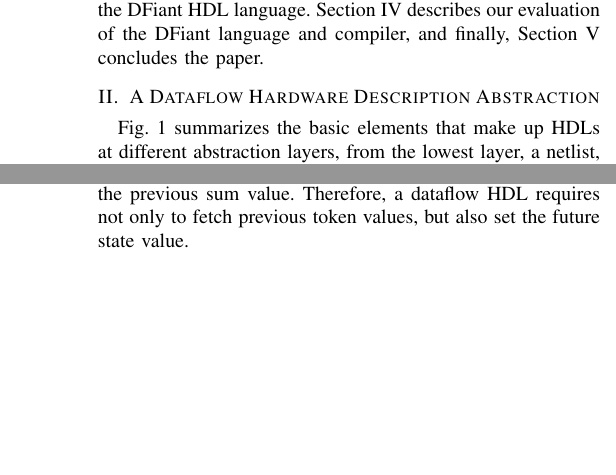
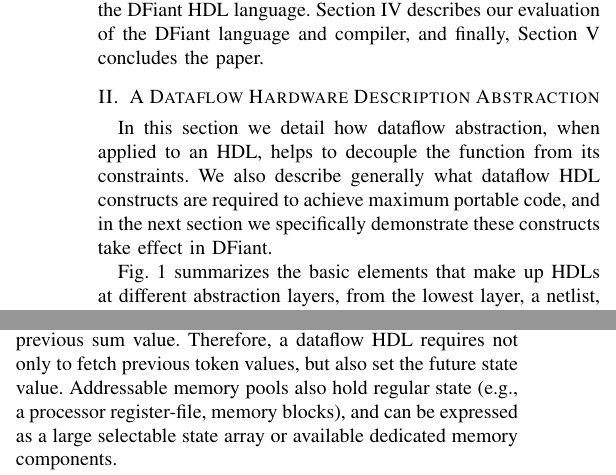
Before and after one commit to DFiantHDL/DFHDL, a LaTeX paper (doc/fpl2019/fpl2019.tex, which reads doc/fpl2019/motivation.tex): two parts of the columns of pages 2 and 3 of 7, joined at a grey line, cut so that both start at the same text, the shorter picture padded with empty space. Compiled offline with pdfLaTeX; a missing font is replaced by an installed copy or a similar font; a LaTeX package or settings file that is missing is left out.

Commit message:
paper updates

```diff
--- a/doc/fpl2019/motivation.tex
+++ b/doc/fpl2019/motivation.tex
@@ -1,5 +1,7 @@
 \section{A Dataflow Hardware Description Abstraction}
 \label{sec:motivation}
+In this section we detail how dataflow abstraction, when applied to an HDL, helps to decouple the function from its constraints. We also describe generally what dataflow HDL constructs are required to achieve maximum portable code, and in the next section we specifically demonstrate these constructs take effect in DFiant.
+
 \fig{fig:motivation} summarizes the basic elements that make up HDLs at different abstraction layers, from the lowest layer, a netlist, to the dataflow HDL layer presented in this paper. Each layer includes the expressive capabilities of the lowest layer (e.g., structural instance composition is possible in all HDLs). The layers are tagged with the relevant HDL names. Note that HLS languages and simulation constructs are not included in this summary.
 
 The basic notion of a dataflow abstraction is that instead of wires and registers we have dataflow token streams. This key difference between RTL and dataflow abstractions reveal why one is coupled to the device and timing constraints while the other is agnostic to them. Firstly, the RTL abstraction utilizes combinational operations that must complete (their propagation delay) within a given cycle if fed to a register, while the dataflow abstraction only assumes order and not exactly when the operations are to complete. This decoupling from fixed clock cycles leaves the option to pipeline the operations at will. Secondly, the RTL abstraction directly uses registers for variety of other reasons, thus binds the design to specific timing conditions, while the dataflow abstraction provides higher constructs to avoid specific clock binding where possible. We classify the various register use-cases, and present their dataflow abstracted counterpart. The classifications are divided into three main categories: \textit{synchronous technology backend}, \textit{synchronous technology interface}, and \textit{state}.
@@ -8,7 +10,7 @@ The basic notion of a dataflow abstraction is that instead of wires and register
 Registers are often forced upon the design due to a synchronous technology choice. Since they are unrelated to the functional requirement, a dataflow HDL requires no constructs to express them and relies on its compiler to implement them properly based on the functional requirements and design constraints.
 We differentiate between the following backend register uses:
 \subsubsection{Pipelining and Path-Balancing}
-Pipeline registers are inserted to split long combinational paths and their placement is determined by designer-specified constraints, such as the maximum path cycle latency, or the maximum propagation delay between registers. Pipelining increases the path cycle latency, and if the path converges with another path that required no pipelining, then additional path-balancing registers are added to maintain correctness of the design. Because a balanced pipelining does not affect the design functionality, it can be automatically applied in dataflow HDLs.
+Pipeline registers are inserted to split long combinational paths and their placement is determined by designer-specified constraints, such as the maximum path cycle latency, or the maximum propagation delay between registers. Pipelining increases the path cycle latency, and if the path converges with another path that requires no pipelining, then additional path-balancing registers are added to maintain correctness of the design. Because a balanced pipelining does not affect the design functionality, it can be automatically applied in dataflow HDL compilers.
 \subsubsection{Synchronizers}
 Sampling clock domain crossing (CDC) or asynchronous signals is exposed to metastability. Synchronizers, often composed of registers, are used to mitigate its effect and bring the design to the proper reliability. Since we aspire for a clockless design frontend, we want the synchronizers to be implicit. A dataflow HDL compiler needs to infer synchronizers according to the design constraints. This work covers the trivial case of a single clock backend, and does not require synchronizers.
 
@@ -29,9 +30,9 @@ We differentiate between two kinds of state: \textit{derived state}, and \textit
 A derived state is a state whose current output value is \textit{independent} of its previous value. For example, checking if a dataflow stream value has changed requires summoning the previous token and comparing to the current token.
 
 \subsubsection{Regular State}
-A regular state is a state whose current output value is \textit{dependent} of its previous state value. For example, the current cumulative sum value is dependent on the previous sum value. Therefore, a dataflow HDL requires not only to fetch previous token values, but also set the future state value.
+A regular state is a state whose current output value is \textit{dependent} of its previous state value. For example, the current cumulative sum value is dependent on the previous sum value. Therefore, a dataflow HDL requires not only to fetch previous token values, but also set the future state value. Addressable memory pools also hold regular state (e.g., a processor register-file, memory blocks), and can be expressed as a large selectable state array or available dedicated memory components.
 
-The two kinds of state differ heavily in performance improvement when the design is pipelined. A derived state path can produce a token for every clock tick, and if we pipeline a combinational operation to increase the maximum frequency, the maximum throughput will increase as well. Contrarily, a regular state path is circular and cannot be pipelined as-is. Alternatively, we can increase the clock frequency by constructing a multi-cycle path, but not necessarily increase the throughput.
+The two kinds of state differ heavily in performance improvement when the design is pipelined. A derived state path can produce a token for every clock tick, and if we pipeline a combinational operation to increase the maximum frequency, the maximum throughput will increase as well. Contrarily, a regular state path is circular and cannot be pipelined as-is. Alternatively, we can increase the clock frequency by constructing a multi-cycle path, but not necessarily increasing the throughput.
 
 Regular state causes bottlenecks in many systems. For instance, a RISC-V processor program counter (PC) register manifests as a regular state. The processor pipeline can only be improved thanks to a speculative mechanism that predicts the next PC value to prefetch instructions (e.g., PC+4 for a branch-not-taken prediction). In case of a miss-prediction, other mechanisms take place. Further research may expand on dataflow abstractions, and solve such problems functionally.
 
```
Also changed, not shown: doc/fpl2019/motivation.tex (7 more changed lines).
